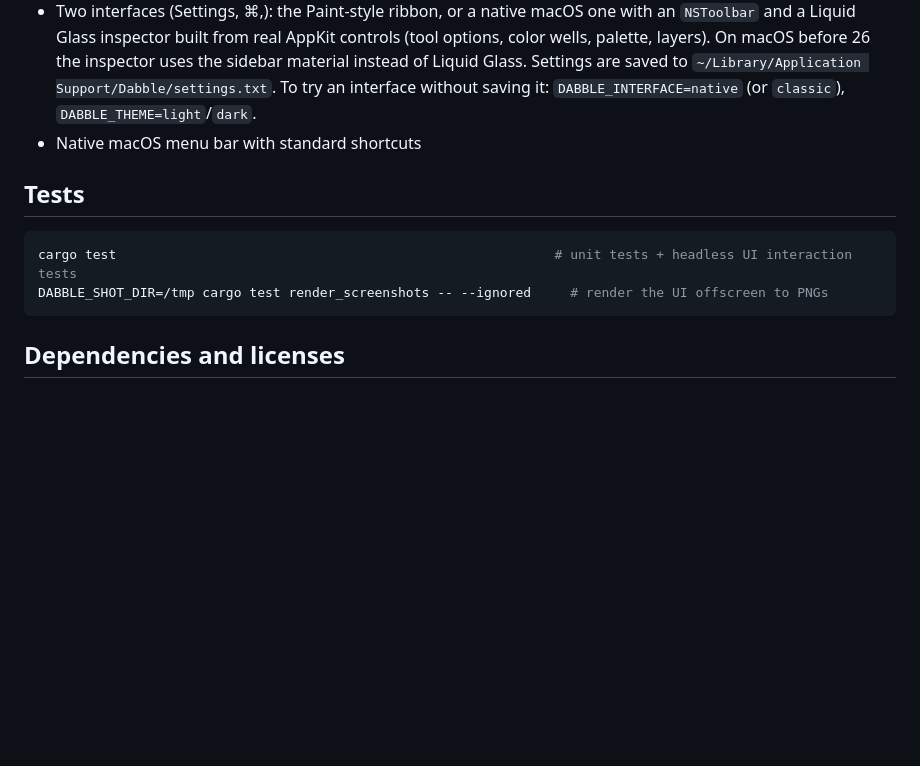
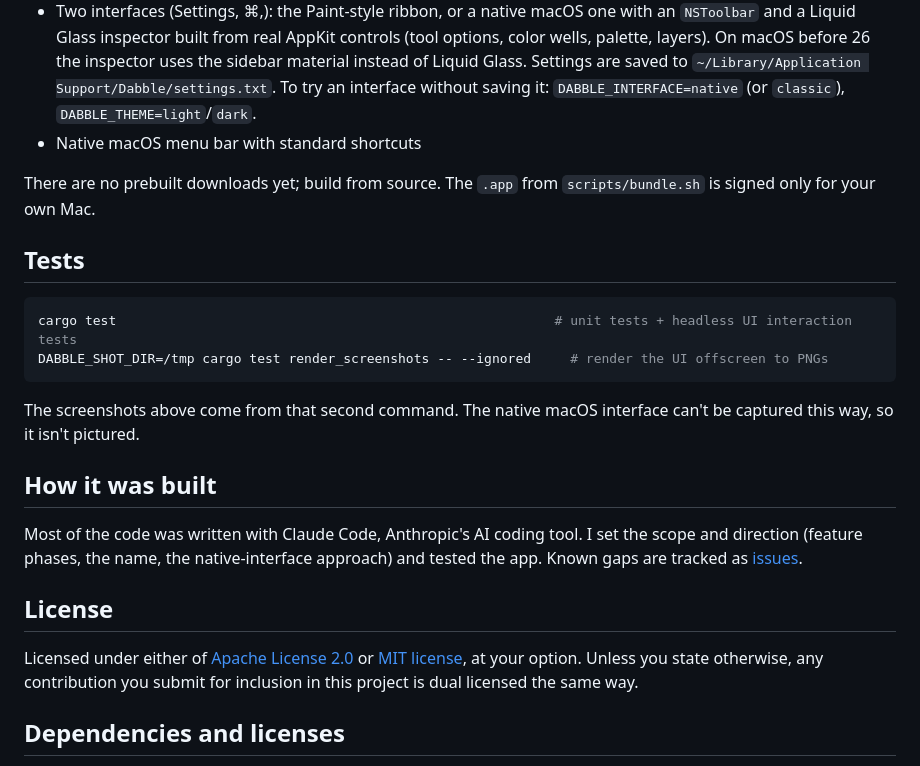
Before and after one commit to spavikevik/dabble, a Markdown page: README.md, the part around one of its changes. GitHub-like rendering; blank space fills up the shorter version.

````diff
--- a/README.md
+++ b/README.md
@@ -28,6 +38,8 @@ scripts/bundle.sh              # build target/release/Dabble.app (with icon), th
 - Two interfaces (Settings, ⌘,): the Paint-style ribbon, or a native macOS one with an `NSToolbar` and a Liquid Glass inspector built from real AppKit controls (tool options, color wells, palette, layers). On macOS before 26 the inspector uses the sidebar material instead of Liquid Glass. Settings are saved to `~/Library/Application Support/Dabble/settings.txt`. To try an interface without saving it: `DABBLE_INTERFACE=native` (or `classic`), `DABBLE_THEME=light`/`dark`.
 - Native macOS menu bar with standard shortcuts
 
+There are no prebuilt downloads yet; build from source. The `.app` from `scripts/bundle.sh` is signed only for your own Mac.
+
 ## Tests
 
 ```sh
@@ -35,6 +47,16 @@ cargo test                                                        # unit tests +
 DABBLE_SHOT_DIR=/tmp cargo test render_screenshots -- --ignored     # render the UI offscreen to PNGs
 ```
 
+The screenshots above come from that second command. The native macOS interface can't be captured this way, so it isn't pictured.
+
+## How it was built
+
+Most of the code was written with Claude Code, Anthropic's AI coding tool. I set the scope and direction (feature phases, the name, the native-interface approach) and tested the app. Known gaps are tracked as [issues](https://github.com/spavikevik/dabble/issues).
+
+## License
+
+Licensed under either of [Apache License 2.0](LICENSE-APACHE) or [MIT license](LICENSE-MIT), at your option. Unless you state otherwise, any contribution you submit for inclusion in this project is dual licensed the same way.
+
 ## Dependencies and licenses
 
 All MIT and/or Apache-2.0: egui/eframe, objc2 / objc2-app-kit / objc2-foundation and raw-window-handle (macOS interface), egui_kittest (dev), tiny-skia (BSD-3-Clause), image, rfd, arboard, muda, ab_glyph, fontdb.
````
Also changed, not shown: other parts of README.md (+11 -1 lines), docs/screenshots/dabble-dark.png (added), docs/screenshots/dabble-layers.png (added), docs/screenshots/dabble-resize.png (added), docs/screenshots/dabble-shapes.png (added), 4 other files.
